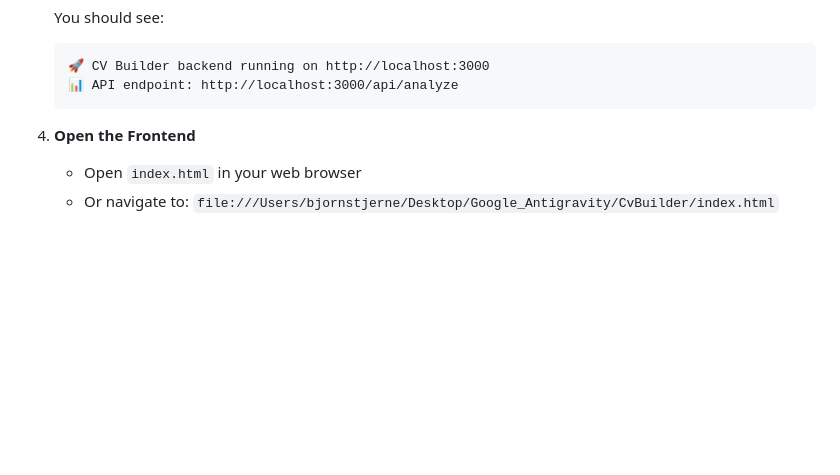
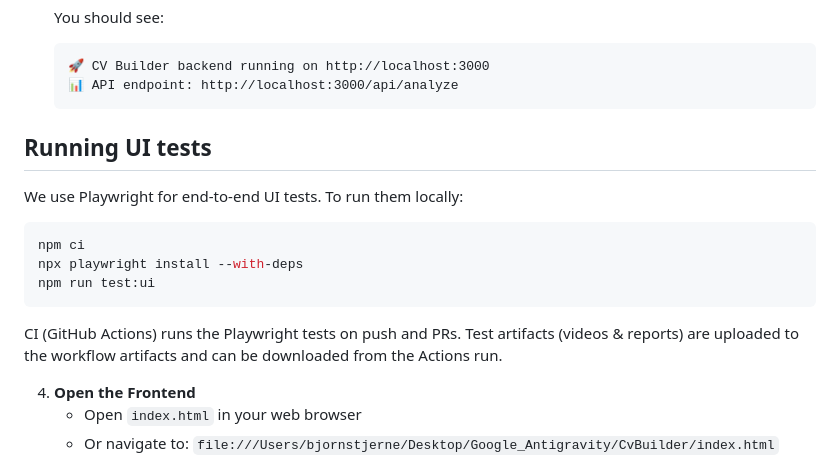
Before and after one commit to bjornstjerne/cvbuilder, a Markdown page: README.md, the part around the change printed below. Drawn GitHub-style; blank space fills up the shorter version.

Commit message:
docs: add CI badge and Playwright test instructions

````diff
--- a/README.md
+++ b/README.md
@@ -67,6 +69,19 @@ CvBuilder/
    🚀 CV Builder backend running on http://localhost:3000
    📊 API endpoint: http://localhost:3000/api/analyze
    ```
+
+## Running UI tests
+
+We use Playwright for end-to-end UI tests. To run them locally:
+
+```bash
+npm ci
+npx playwright install --with-deps
+npm run test:ui
+```
+
+CI (GitHub Actions) runs the Playwright tests on push and PRs. Test artifacts (videos & reports) are uploaded to the workflow artifacts and can be downloaded from the Actions run.
+
 
 4. **Open the Frontend**
    - Open `index.html` in your web browser
````
Also changed, not shown: other parts of README.md (+2 -0 lines).
